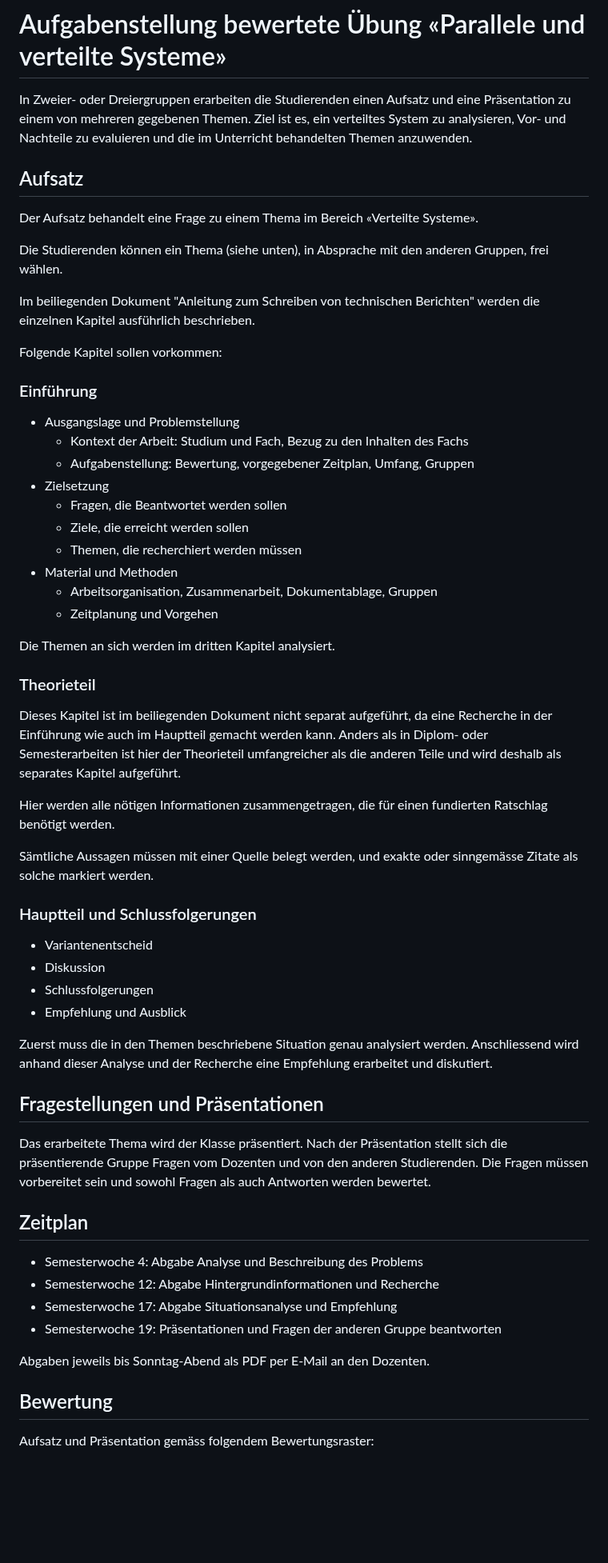
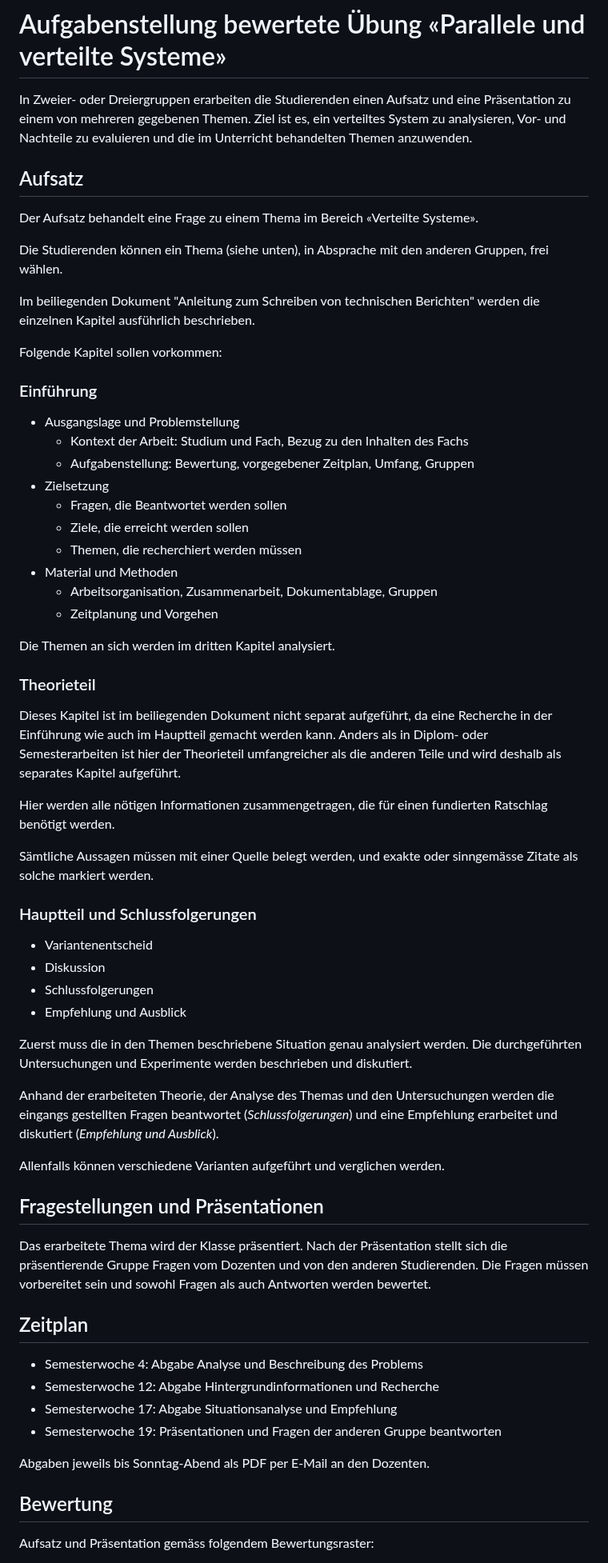
Before and after one commit to fhirter/ParalleleUndVerteilteSysteme, a Markdown page: Assignment/Assignment.md, the part around one of its changes. Shown at 80% size. Drawn GitHub-style; blank space fills up the shorter version.

```diff
--- a/Assignment/Assignment.md
+++ b/Assignment/Assignment.md
@@ -1,9 +1,12 @@
 # Aufgabenstellung bewertete Übung «Parallele und verteilte Systeme»
 
-In Zweier- oder Dreiergruppen erarbeiten die Studierenden einen Aufsatz und eine Präsentation zu einem von mehreren gegebenen Themen.
-Ziel ist es, ein verteiltes System zu analysieren, Vor- und Nachteile zu evaluieren und die im Unterricht behandelten Themen anzuwenden.
+In Zweier- oder Dreiergruppen erarbeiten die Studierenden einen Aufsatz und eine Präsentation zu einem von mehreren
+gegebenen Themen.
+Ziel ist es, ein verteiltes System zu analysieren, Vor- und Nachteile zu evaluieren und die im Unterricht behandelten
+Themen anzuwenden.
 
 ## Aufsatz
+
 Der Aufsatz behandelt eine Frage zu einem Thema im Bereich «Verteilte Systeme».
 
 Die Studierenden können ein Thema (siehe unten), in Absprache mit den anderen Gruppen, frei wählen.
@@ -12,21 +15,24 @@ Im beiliegenden Dokument "Anleitung zum Schreiben von technischen Berichten" wer
 beschrieben.
 
 Folgende Kapitel sollen vorkommen:
+
 ### Einführung
+
 - Ausgangslage und Problemstellung
-  - Kontext der Arbeit: Studium und Fach, Bezug zu den Inhalten des Fachs
-  - Aufgabenstellung: Bewertung, vorgegebener Zeitplan, Umfang, Gruppen
+    - Kontext der Arbeit: Studium und Fach, Bezug zu den Inhalten des Fachs
+    - Aufgabenstellung: Bewertung, vorgegebener Zeitplan, Umfang, Gruppen
 - Zielsetzung
-  - Fragen, die Beantwortet werden sollen
-  - Ziele, die erreicht werden sollen
-  - Themen, die recherchiert werden müssen
+    - Fragen, die Beantwortet werden sollen
+    - Ziele, die erreicht werden sollen
+    - Themen, die recherchiert werden müssen
 - Material und Methoden
-  - Arbeitsorganisation, Zusammenarbeit, Dokumentablage, Gruppen
-  - Zeitplanung und Vorgehen
+    - Arbeitsorganisation, Zusammenarbeit, Dokumentablage, Gruppen
+    - Zeitplanung und Vorgehen
 
 Die Themen an sich werden im dritten Kapitel analysiert.
 
 ### Theorieteil
+
 Dieses Kapitel ist im beiliegenden Dokument nicht separat aufgeführt, da eine Recherche in der Einführung wie auch im
 Hauptteil gemacht werden kann.
 Anders als in Diplom- oder Semesterarbeiten ist hier der Theorieteil umfangreicher als die anderen Teile und wird
@@ -37,20 +43,28 @@ Hier werden alle nötigen Informationen zusammengetragen, die für einen fundier
 Sämtliche Aussagen müssen mit einer Quelle belegt werden, und exakte oder sinngemässe Zitate als solche markiert werden.
 
 ### Hauptteil und Schlussfolgerungen
+
 - Variantenentscheid
 - Diskussion
 - Schlussfolgerungen
 - Empfehlung und Ausblick
 
 Zuerst muss die in den Themen beschriebene Situation genau analysiert werden.
-Anschliessend wird anhand dieser Analyse und der Recherche eine Empfehlung erarbeitet und diskutiert.
+Die durchgeführten Untersuchungen und Experimente werden beschrieben und diskutiert.
+
+Anhand der erarbeiteten Theorie, der Analyse des Themas und den Untersuchungen werden die eingangs gestellten Fragen
+beantwortet (_Schlussfolgerungen_) und eine Empfehlung erarbeitet und diskutiert (_Empfehlung und Ausblick_).
+
+Allenfalls können verschiedene Varianten aufgeführt und verglichen werden.
 
 ## Fragestellungen und Präsentationen
+
 Das erarbeitete Thema wird der Klasse präsentiert.
 Nach der Präsentation stellt sich die präsentierende Gruppe Fragen vom Dozenten und von den anderen Studierenden.
 Die Fragen müssen vorbereitet sein und sowohl Fragen als auch Antworten werden bewertet.
 
 ## Zeitplan
+
 - Semesterwoche 4: Abgabe Analyse und Beschreibung des Problems
 - Semesterwoche 12: Abgabe Hintergrundinformationen und Recherche
 - Semesterwoche 17: Abgabe Situationsanalyse und Empfehlung
@@ -59,4 +73,5 @@ Die Fragen müssen vorbereitet sein und sowohl Fragen als auch Antworten werden
 Abgaben jeweils bis Sonntag-Abend als PDF per E-Mail an den Dozenten.
 
 ## Bewertung
+
 Aufsatz und Präsentation gemäss folgendem Bewertungsraster:
```
Also changed, not shown: other parts of Assignment/Assignment.md (+78 -33 lines).
